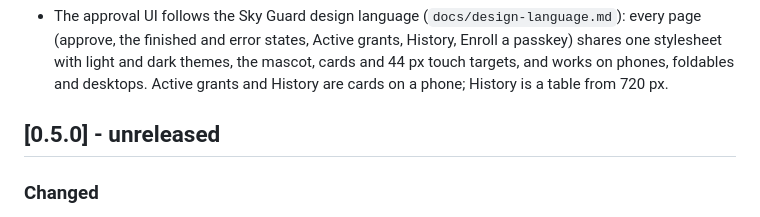
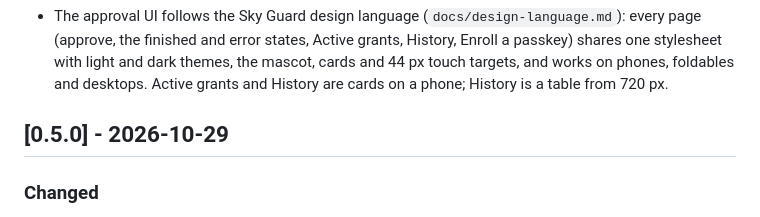
Before and after one commit to pecheriere/warden, a Markdown page: CHANGELOG.md, the part around the change. Drawn GitHub-style.

Commit message:
docs: date the 0.5.0 release in the changelog

```diff
--- a/CHANGELOG.md
+++ b/CHANGELOG.md
@@ -15,7 +15,7 @@ All notable changes to this project are recorded here. The format follows
   on phones, foldables and desktops. Active grants and History are cards on
   a phone; History is a table from 720 px.
 
-## [0.5.0] - unreleased
+## [0.5.0] - 2026-10-29
 
 ### Changed
 
```
